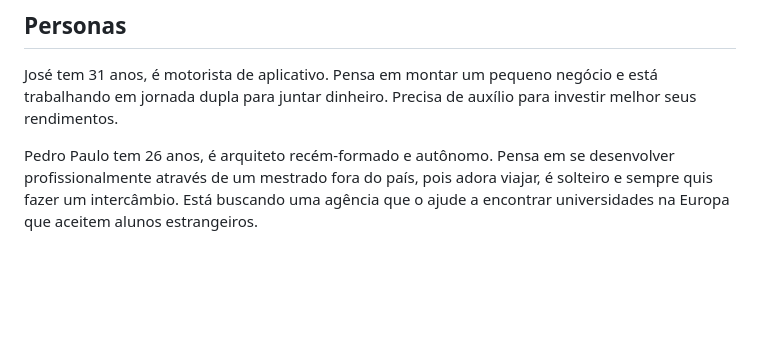
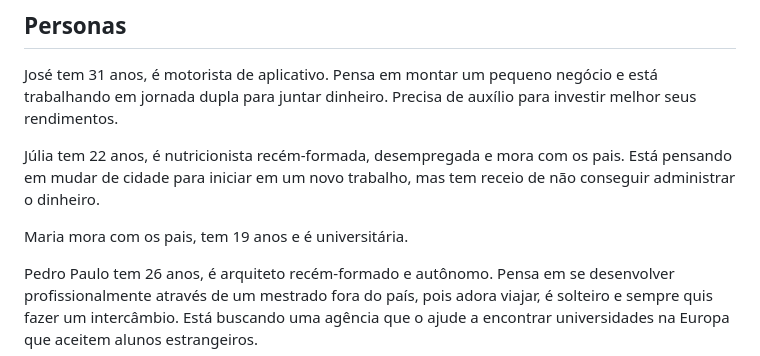
Before and after one commit to ICEI-PUC-Minas-PCO-SI/pco-si-2023-1-p1-proj-web-t1-grupo-1-quitay, a Markdown page: docs/02-Especificação do Projeto.md, the part around the change. GitHub-like rendering; blank space fills up the shorter version.

```diff
--- a/docs/02-Especificação do Projeto.md
+++ b/docs/02-Especificação do Projeto.md
@@ -11,6 +11,10 @@ O Quitay é uma aplicação Web que ajuda as pessoas a gerenciar suas finanças
 ## Personas
 
 José tem 31 anos, é motorista de aplicativo. Pensa em montar um pequeno negócio e está trabalhando em jornada dupla para juntar dinheiro. Precisa de auxílio para investir melhor seus rendimentos.
+
+Júlia tem 22 anos, é nutricionista recém-formada, desempregada e mora com os pais. Está pensando em mudar de cidade para iniciar em um novo trabalho, mas tem receio de não conseguir administrar o dinheiro.
+
+Maria mora com os pais, tem 19 anos e é universitária.
 
 Pedro Paulo tem 26 anos, é arquiteto recém-formado e autônomo. Pensa em se desenvolver profissionalmente através de um mestrado fora do país, pois adora viajar, é solteiro e sempre quis fazer um intercâmbio. Está buscando uma agência que o ajude a encontrar universidades na Europa que aceitem alunos estrangeiros.
 
```
